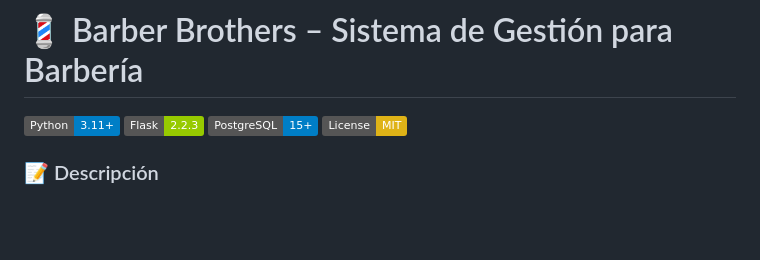
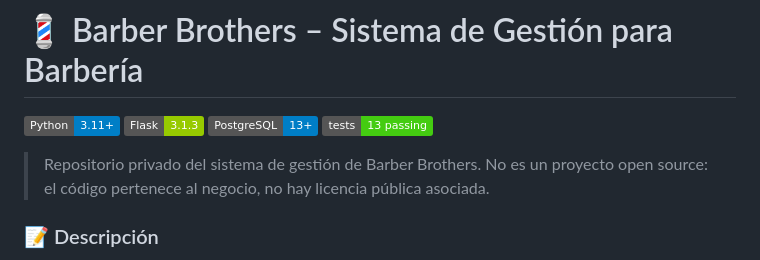
Before and after one commit to jrovz/Barber-Brothers, a Markdown page: README.md, the part around one of its changes. Drawn GitHub-style; badges without logos; blank space fills up the shorter version.

```diff
--- a/README.md
+++ b/README.md
@@ -1,6 +1,8 @@
 # 💈 Barber Brothers – Sistema de Gestión para Barbería
 
-[![Python](https://img.shields.io/badge/Python-3.11+-blue.svg)](https://www.python.org/) [![Flask](https://img.shields.io/badge/Flask-2.2.3-green.svg)](https://flask.palletsprojects.com/) [![PostgreSQL](https://img.shields.io/badge/PostgreSQL-15+-blue.svg)](https://www.postgresql.org/) [![License](https://img.shields.io/badge/License-MIT-yellow.svg)](LICENSE)
+[![Python](https://img.shields.io/badge/Python-3.11+-blue.svg)](https://www.python.org/) [![Flask](https://img.shields.io/badge/Flask-3.1.3-green.svg)](https://flask.palletsprojects.com/) [![PostgreSQL](https://img.shields.io/badge/PostgreSQL-13+-blue.svg)](https://www.postgresql.org/) [![Tests](https://img.shields.io/badge/tests-13%20passing-brightgreen.svg)](tests/)
+
+> Repositorio privado del sistema de gestión de Barber Brothers. No es un proyecto open source: el código pertenece al negocio, no hay licencia pública asociada.
 
 ### 📝 Descripción
 Barber Brothers es una aplicación web para gestionar una barbería moderna: reservas online, catálogo de servicios y productos, panel administrativo y panel de barberos. Construida con Flask y PostgreSQL, con un frontend ligero en HTML/CSS/JS.
```
Also changed, not shown: other parts of README.md (+48 -71 lines).
